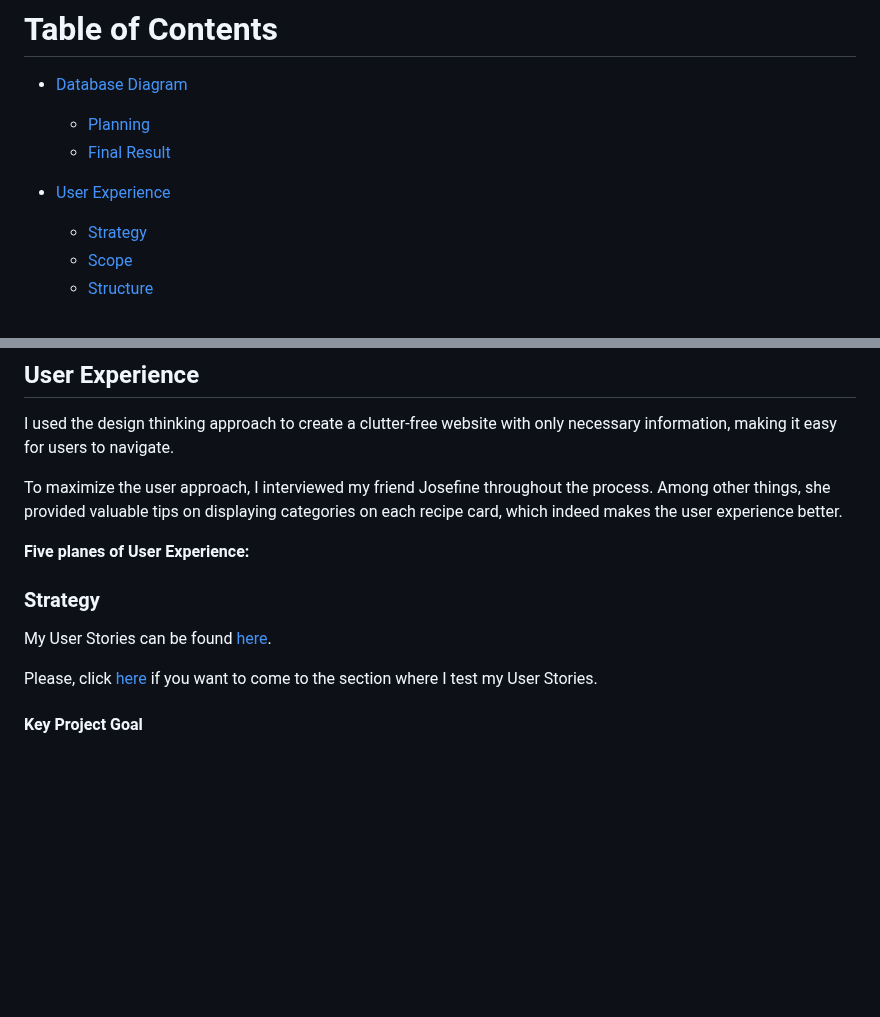
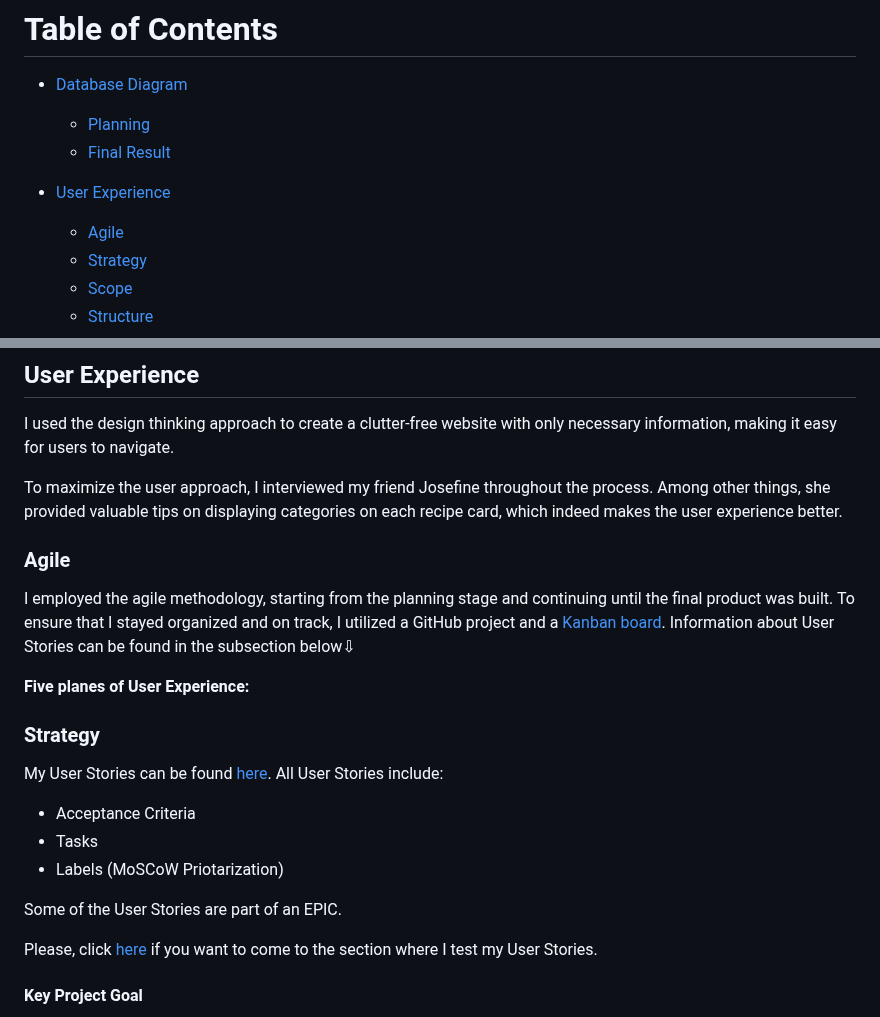
Before and after one commit to Kattis91/what-is-cooking, a Markdown page: README.md, 2 parts joined by grey strips. Drawn GitHub-style; blank space fills up the shorter version.

Commit message:
Add info about Agile and User Stories

```diff
--- a/README.md
+++ b/README.md
@@ -14,6 +14,7 @@ Click [here](https://what-s-cooking-a7be1440512e.herokuapp.com/) to view the liv
   - [Final Result](#final-result)
 
 - [User Experience](#user-experience)
+  - [Agile](#agile)
   - [Strategy](#strategy)
   - [Scope](#scope)
   - [Structure](#structure)
@@ -86,11 +87,20 @@ I used the design thinking approach to create a clutter-free website with only n
 
 To maximize the user approach, I interviewed my friend Josefine throughout the process. Among other things, she provided valuable tips on displaying categories on each recipe card, which indeed makes the user experience better.
 
+### Agile
+
+I employed the agile methodology, starting from the planning stage and continuing until the final product was built. To ensure that I stayed organized and on track, I utilized a GitHub project and a [Kanban board](https://github.com/users/Kattis91/projects/3/views/1). Information about User Stories can be found in the subsection below⇩
+
 **Five planes of User Experience:**
 
 ### Strategy
 
-My User Stories can be found [here](https://github.com/Kattis91/what-is-cooking/issues).
+My User Stories can be found [here](https://github.com/Kattis91/what-is-cooking/issues). All User Stories include:
+ - Acceptance Criteria
+ - Tasks
+ - Labels (MoSCoW Priotarization)
+
+Some of the User Stories are part of an EPIC.
 
 Please, click [here](#testing-of-user-stories) if you want to come to the section where I test my User Stories.
 
```
